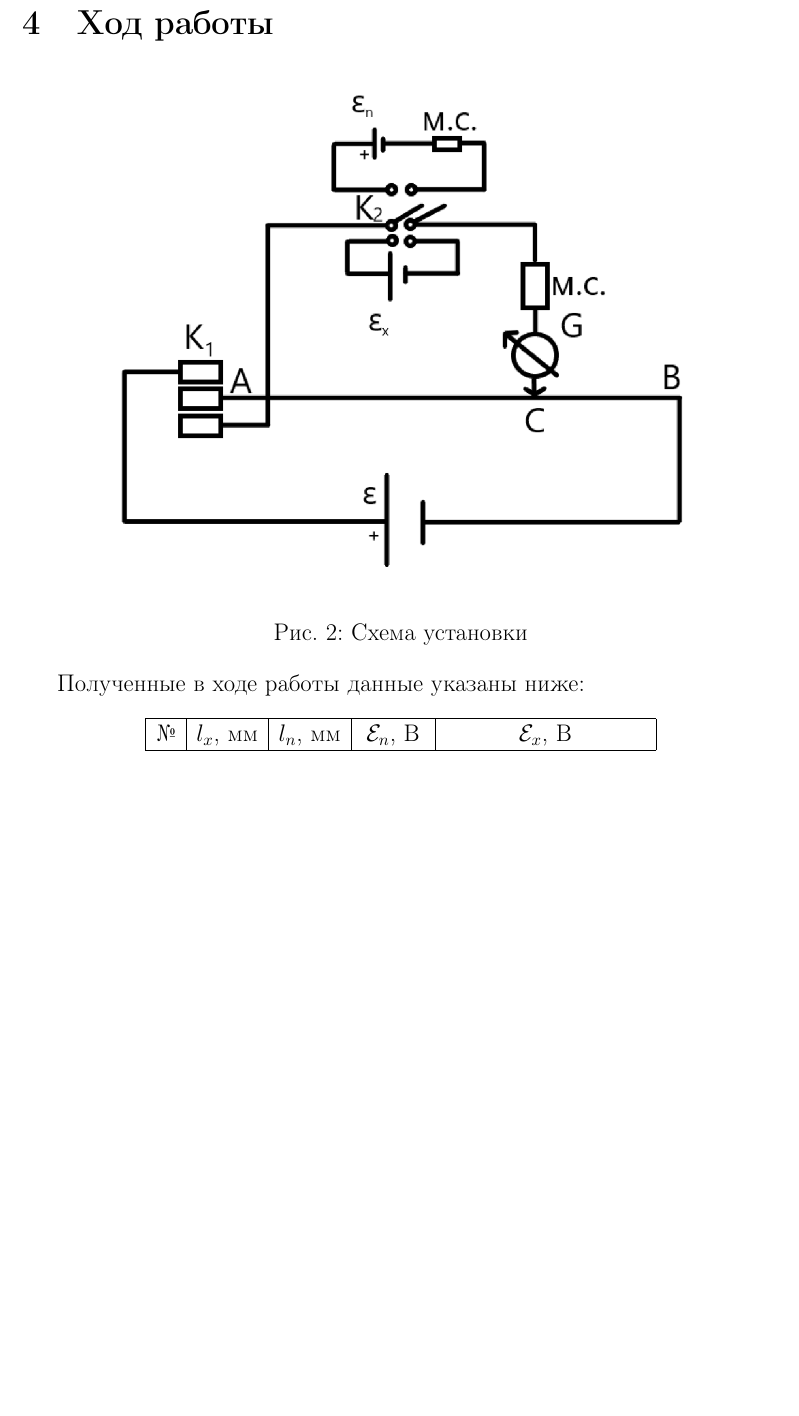
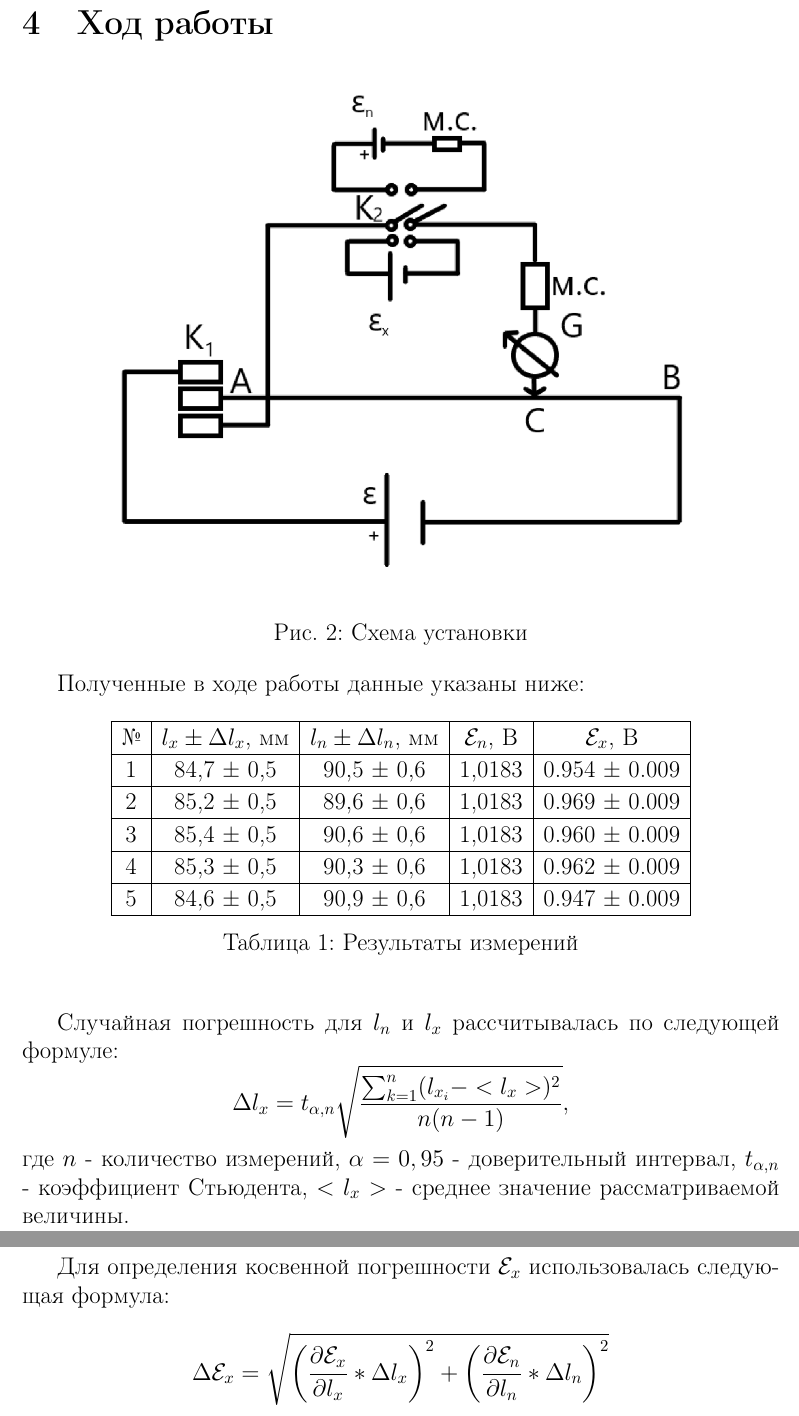
Before and after one commit to NevssZeppeli/LaTeX_files, a LaTeX document (Labs/2-1e/Article.tex): part of page 5 of 5 before the commit and two parts of pages 5 and 6 of 6 after it, the two joined at a grey line, cut so that both start at the same text, the shorter picture padded with empty space. Compiled offline with pdfLaTeX.

Commit message:
2-1e changed

```diff
--- a/Labs/2-1e/Article.tex
+++ b/Labs/2-1e/Article.tex
@@ -145,32 +145,41 @@ $$ R = \rho \frac{l}{S},$$
 	\caption{Схема установки}
 \end{figure}
 
+
 Полученные в ходе работы данные указаны ниже:
+\begin{table}[!h]
 \begin{center}
 	\begin{tabular}{|c|c|c|c|c|}
 		\hline
-		$№$&$l_x$, мм&$l_n$, мм&$\mathcal{E}_n$, В&$\mathcal{E}_x$, В
+		$№$&$l_x \pm\Delta l_x$, мм&$l_n \pm\Delta l_n$, мм&$\mathcal{E}_n$, В&$\mathcal{E}_x$, В
 		\\
 		\hline
-		1	&84,70	&90,45	&1,0183	& 0.9535656163626313
+		1	&84,7	 ± 0,5 & 	 90,5 ± 0,6 	&1,0183	& 0.954 ± 0.009
 		\\
 		\hline
-		2	&85,20	&89,62	&1,0183	& 0.9680781075652756
+		2	&85,2	 ± 0,5 &	 89,6 ± 0,6		&1,0183	& 0.969 ± 0.009
 		\\
 		\hline
-		3	&85,39	&90,60	&1,0183	& 0.9597421302428256
+		3	&85,4	 ± 0,5 &	 90,6 ± 0,6		&1,0183	& 0.960 ± 0.009
 		\\
 		\hline
-		4	&85,27	&90,28	&1,0183	& 0.9617904408506867
+		4	&85,3	 ± 0,5 & 	90,3 ± 0,6		&1,0183	& 0.962 ± 0.009
 		\\
 		\hline
-		5	&84,55	&90,93	&1,0183 	& 0.9468521390080281
+		5	&84,6	 ± 0,5 & 	90,9 ± 0,6		&1,0183 	& 0.947 ± 0.009
 		\\
 		\hline
 	\end{tabular}
-\end{center}
+	\caption{Результаты измерений}
+	\end{center}
+\end{table}
 
+Случайная погрешность для $l_n$ и $l_x$ рассчитывалась по следующей формуле:
+$$\Delta l_x = t_{\alpha,n}\sqrt{\frac{\sum_{k=1}^n(l_{x_i} - <l_x>)^2}{n(n-1)}},$$
+где $n$ - количество измерений, $\alpha = 0,95$ - доверительный интервал, $t_{\alpha,n}$ - коэффициент Стьюдента, $<l_x>$ - среднее значение рассматриваемой величины.
 
+Для определения косвенной погрешности $\mathcal{E}_x$ использовалась следующая формула:
+$$ \Delta \mathcal{E}_x = \sqrt{\bigg(\frac{\partial\mathcal{E}_x}{\partial l_x}*\Delta l_x\bigg)^2 + \bigg(\frac{\partial\mathcal{E}_n}{\partial l_n}*\Delta l_n\bigg)^2}$$
 
 
 
```
Also changed, not shown: Labs/2-1e/Article.pdf, Labs/2-1e/Article.tex (2 more changed lines), 4 other files.
